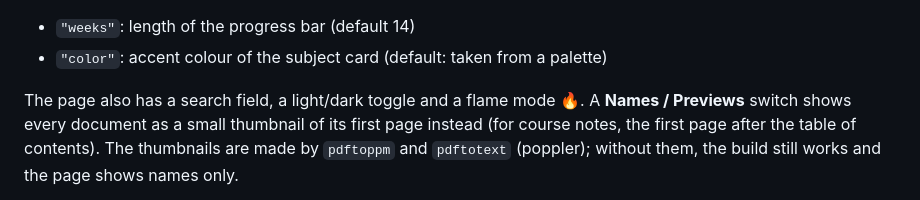
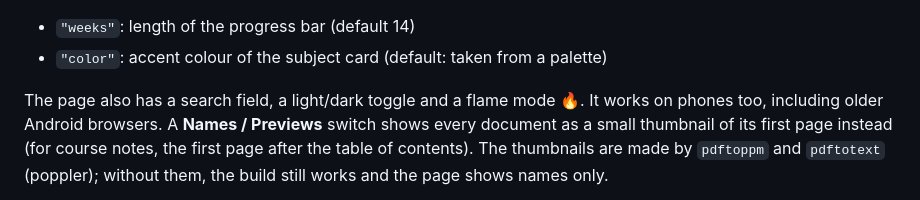
Before and after one commit to AlphaXT38G/notes_ba5, a Markdown page: README.md, the part around the change. Rendered like a GitHub page.

Commit message:
docs: README says the page works on phones and older Android browsers
Co-Authored-By: Claude Opus 5.5 <noreply@anthropic.com>

```diff
--- a/README.md
+++ b/README.md
@@ -41,7 +41,8 @@ Optional keys per subject in `subjects.json`:
 - `"weeks"`: length of the progress bar (default 14)
 - `"color"`: accent colour of the subject card (default: taken from a palette)
 
-The page also has a search field, a light/dark toggle and a flame mode 🔥.
+The page also has a search field, a light/dark toggle and a flame mode 🔥. It works
+on phones too, including older Android browsers.
 A **Names / Previews** switch shows every document as a small thumbnail of its
 first page instead (for course notes, the first page after the table of contents).
 The thumbnails are made by `pdftoppm` and `pdftotext` (poppler); without them,
```
